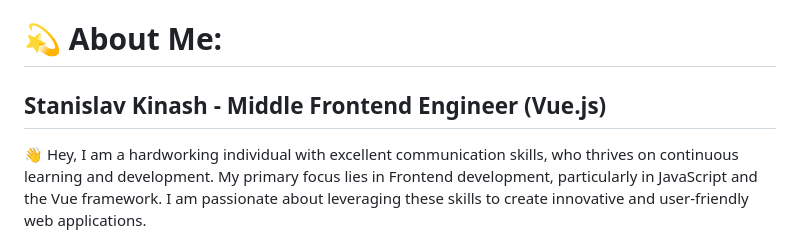
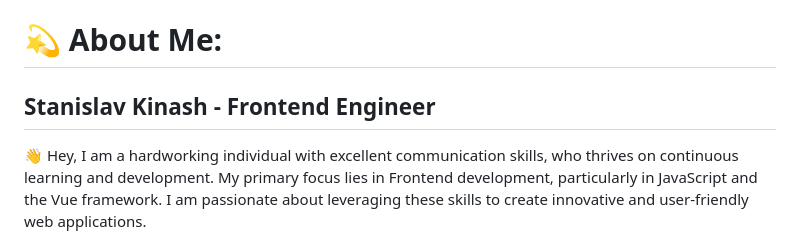
Before and after one commit to neprostostas/neprostostas, a Markdown page: README.md, the part around the change. GitHub-like rendering.

Commit message:
Change title to Frontend Engineer
Updated title to reflect current role as Frontend Engineer.

```diff
--- a/README.md
+++ b/README.md
@@ -1,6 +1,6 @@
 # 💫 About Me:
 
-## Stanislav Kinash - Middle Frontend Engineer (Vue.js)
+## Stanislav Kinash - Frontend Engineer
 
 👋 Hey, I am a hardworking individual with excellent communication skills, who thrives on continuous learning and development. My primary focus lies in Frontend development, particularly in JavaScript and the Vue framework. I am passionate about leveraging these skills to create innovative and user-friendly web applications.<br><br>🛠️ Key Skills: JavaScript • Vue.js • Nuxt.js • React.js • Next.js • HTML • CSS<br><br>📚 My Courses: <a href="https://itvdn.com/ua/catalog/author/kinash-stanislav" target="_blank">ITVDN</a>
 
```
